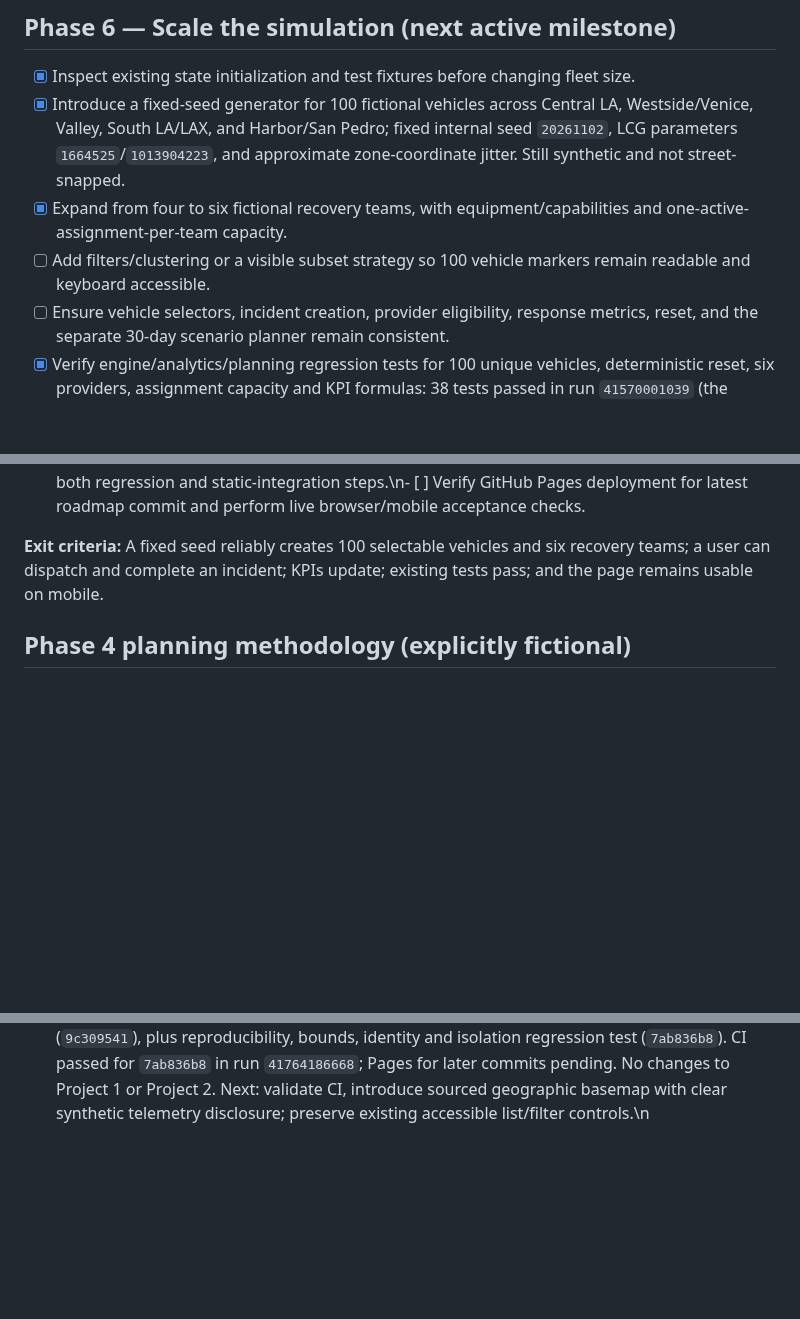
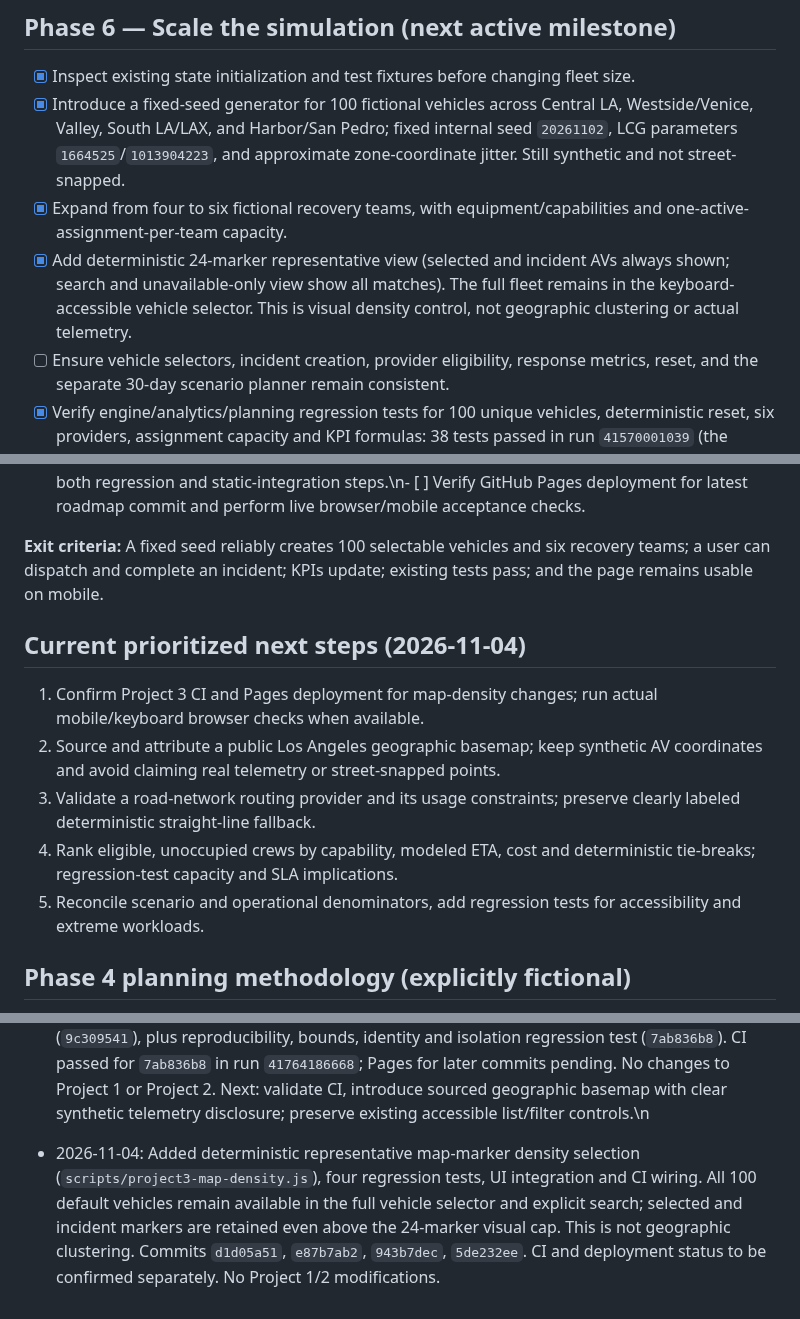
Before and after one commit to Vibecode-guy/eriksortino.com, a Markdown page: PROJECT3_ROADMAP.md, 3 parts joined by grey strips. Rendered like a GitHub page; blank space fills up the shorter version.

Commit message:
docs(project3): record marker density delivery and prioritize geography/routing work

```diff
--- a/PROJECT3_ROADMAP.md
+++ b/PROJECT3_ROADMAP.md
@@ -41,13 +41,20 @@
 - [x] Inspect existing state initialization and test fixtures before changing fleet size.
 - [x] Introduce a fixed-seed generator for 100 fictional vehicles across Central LA, Westside/Venice, Valley, South LA/LAX, and Harbor/San Pedro; fixed internal seed `20261102`, LCG parameters `1664525`/`1013904223`, and approximate zone-coordinate jitter. Still synthetic and not street-snapped.
 - [x] Expand from four to six fictional recovery teams, with equipment/capabilities and one-active-assignment-per-team capacity.
-- [ ] Add filters/clustering or a visible subset strategy so 100 vehicle markers remain readable and keyboard accessible.
+- [x] Add deterministic 24-marker representative view (selected and incident AVs always shown; search and unavailable-only view show all matches). The full fleet remains in the keyboard-accessible vehicle selector. This is visual density control, not geographic clustering or actual telemetry.
 - [ ] Ensure vehicle selectors, incident creation, provider eligibility, response metrics, reset, and the separate 30-day scenario planner remain consistent.
 - [x] Verify engine/analytics/planning regression tests for 100 unique vehicles, deterministic reset, six providers, assignment capacity and KPI formulas: 38 tests passed in run `41570001039` (the separate static-integration step failed).
 - [x] Document distinct simulation scales: interactive workbench defaults to 100 deterministic synthetic vehicles and six fictional teams (optional engine fixture count 12–240 and unsigned 32-bit seed); the separate planning slider controls a 30-day synthetic incident cohort and does not resize the workbench or imply real telemetry. The default seed is 20261102; LCG uses unsigned 32-bit state, multiplier 1664525, increment 1013904223, and five approximate LA area centers with jitter. The initial 12 demonstration points remain fixed; neither they nor generated points are road-snapped.\n- [ ] Expose seed and fixture-size controls in the UI only after confirming map/selector performance, reset semantics and keyboard behavior at 240 vehicles.
 - [x] Repaired inline-script CI static integration; GitHub Actions run 41658312327 passed and Pages deployment run 41658311783 succeeded at dd732645. Browser/mobile interaction verification still pending.\n- [x] Verify CI for configurable fixture commit `7ab836b8`: run `41764186668` passed both regression and static-integration steps.\n- [ ] Verify GitHub Pages deployment for latest roadmap commit and perform live browser/mobile acceptance checks.
 
 **Exit criteria:** A fixed seed reliably creates 100 selectable vehicles and six recovery teams; a user can dispatch and complete an incident; KPIs update; existing tests pass; and the page remains usable on mobile.
+
+## Current prioritized next steps (2026-11-04)
+1. Confirm Project 3 CI and Pages deployment for map-density changes; run actual mobile/keyboard browser checks when available.
+2. Source and attribute a public Los Angeles geographic basemap; keep synthetic AV coordinates and avoid claiming real telemetry or street-snapped points.
+3. Validate a road-network routing provider and its usage constraints; preserve clearly labeled deterministic straight-line fallback.
+4. Rank eligible, unoccupied crews by capability, modeled ETA, cost and deterministic tie-breaks; regression-test capacity and SLA implications.
+5. Reconcile scenario and operational denominators, add regression tests for accessibility and extreme workloads.
 
 ## Phase 4 planning methodology (explicitly fictional)
 
@@ -73,3 +80,4 @@
 
 - 2026-11-03 morning: Reviewed failed CI run `41570001039`: all **38 engine, analytics, and planning tests passed**, but static integration failed because its greedy `<script>` regex captured external script tags and threw `SyntaxError: Unexpected token '<'`. Replaced with independent inline-script extraction in `.github/workflows/project3-checks.yml` (commit `bd8cea40`; follow-up `bba7528e` was a no-op content-wise). Awaiting new full CI result. Current planning source already uses six baseline providers and optional seventh crew; older Phase 4 roadmap wording is historical. No Project 1/2 changes.
 \n- 2026-11-03 evening: Inspected Project 3 engine, workflow, roadmap and recent GitHub Actions. Previous CI `41658312327` and Pages `41658311783` succeeded at `dd732645`. Added optional validated seed/count configuration to `seededFleet` and `initialState` while preserving the existing 100-AV/6-team default (`9c309541`), plus reproducibility, bounds, identity and isolation regression test (`7ab836b8`). CI passed for `7ab836b8` in run `41764186668`; Pages for later commits pending. No changes to Project 1 or Project 2. Next: validate CI, introduce sourced geographic basemap with clear synthetic telemetry disclosure; preserve existing accessible list/filter controls.\n
+- 2026-11-04: Added deterministic representative map-marker density selection (`scripts/project3-map-density.js`), four regression tests, UI integration and CI wiring. All 100 default vehicles remain available in the full vehicle selector and explicit search; selected and incident markers are retained even above the 24-marker visual cap. This is not geographic clustering. Commits `d1d05a51`, `e87b7ab2`, `943b7dec`, `5de232ee`. CI and deployment status to be confirmed separately. No Project 1/2 modifications.
```
